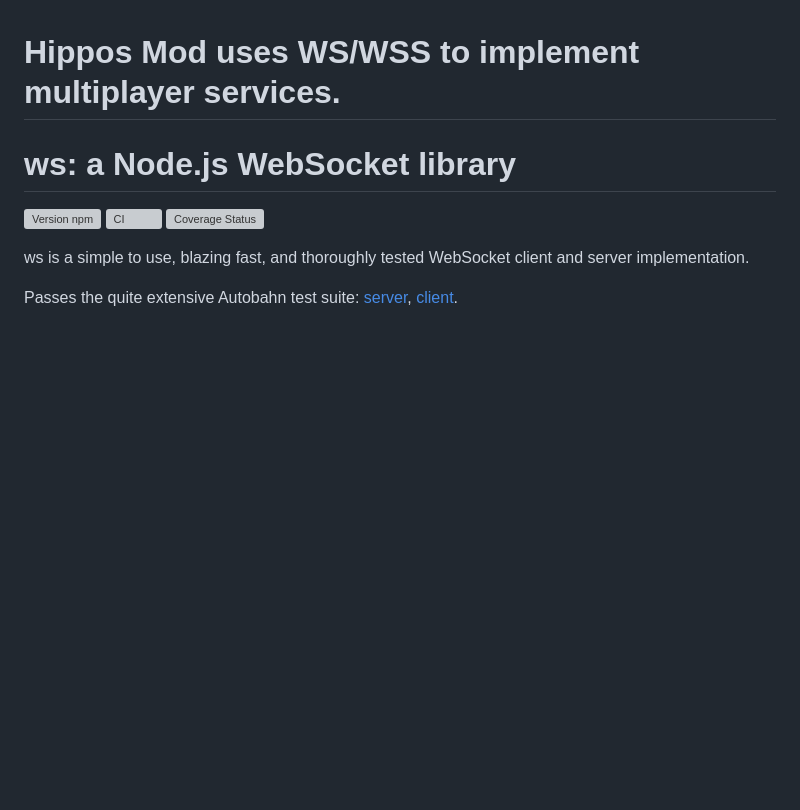
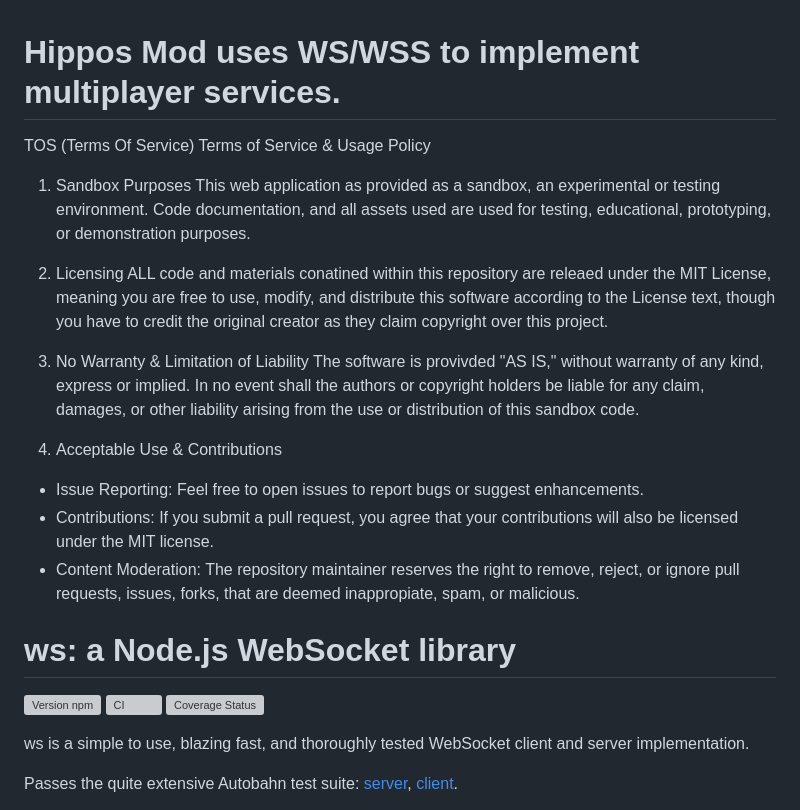
Before and after one commit to Gituser56/Hippos-Mod, a Markdown page: README.md, the part around the change. Rendered like a GitHub page; blank space fills up the shorter version; grey boxes are pictures that could not be loaded.

Commit message:
Add Terms of Service to README
Added Terms of Service section outlining usage policy, licensing, warranty disclaimer, and contribution guidelines.

```diff
--- a/README.md
+++ b/README.md
@@ -1,5 +1,23 @@
 
 # Hippos Mod uses WS/WSS to implement multiplayer services.
+
+TOS (Terms Of Service)
+Terms of Service & Usage Policy
+
+1. Sandbox Purposes
+This web application as provided as a sandbox, an experimental or testing environment.
+Code documentation, and all assets used are used for testing, educational, prototyping, or demonstration purposes.
+
+2. Licensing
+ALL code and materials conatined within this repository are releaed under the MIT License, meaning you are free to use, modify, and distribute this software according to the License text, though you have to credit the original creator as they claim copyright over this project.
+
+3. No Warranty & Limitation of Liability
+The software is provivded "AS IS," without warranty of any kind, express or implied. In no event shall the authors or copyright holders be liable for any claim, damages, or other liability arising from the use or distribution of this sandbox code.
+
+4. Acceptable Use & Contributions
+- Issue Reporting: Feel free to open issues to report bugs or suggest enhancements.
+- Contributions: If you submit a pull request, you agree that your contributions will also be licensed under the MIT license.
+- Content Moderation: The repository maintainer reserves the right to remove, reject, or ignore pull requests, issues, forks, that are deemed inappropiate, spam, or malicious.
 
 # ws: a Node.js WebSocket library
 
```
